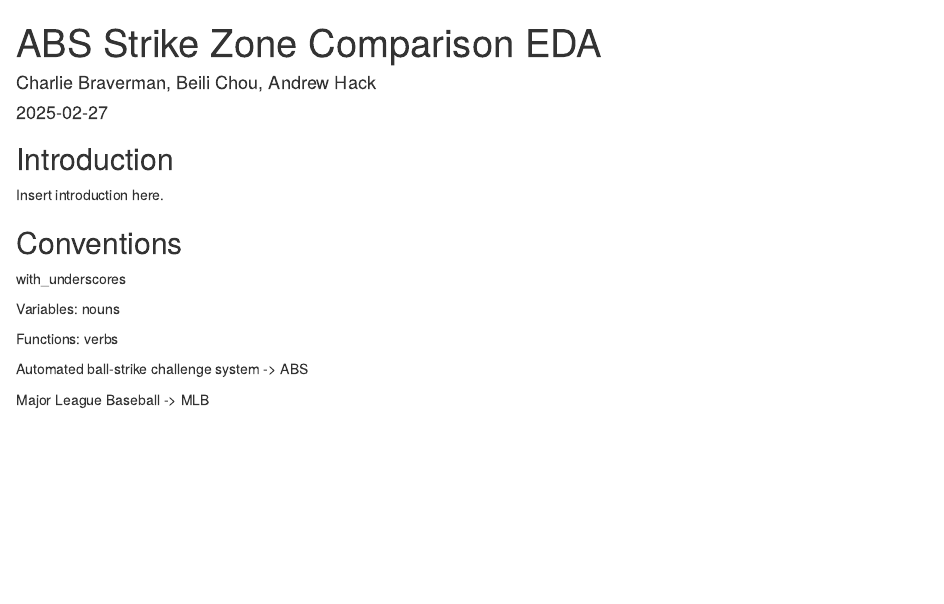
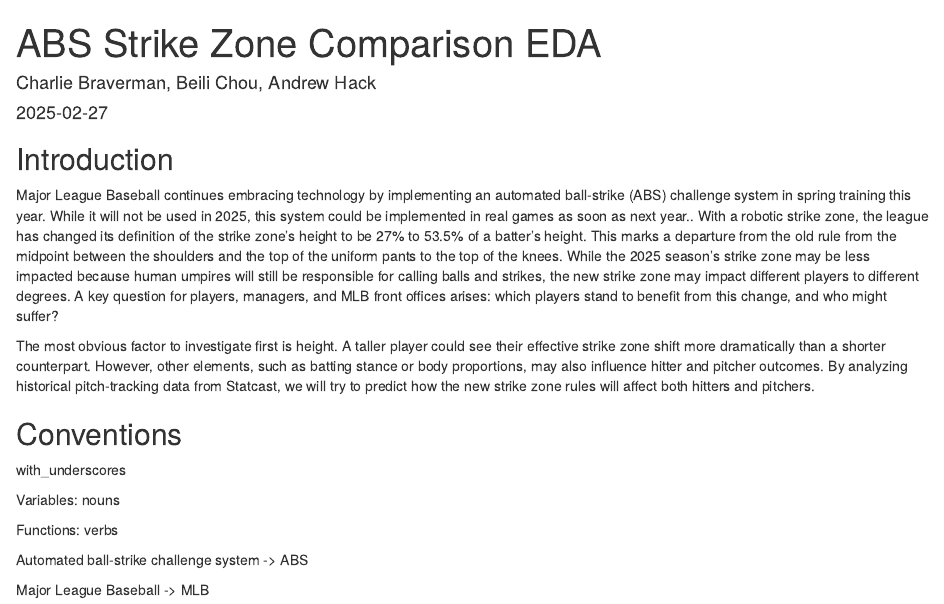
Before and after one commit to BeiliChou/MLBs-ABS-Zone-EDA-QTM302W, an R Markdown document (Analysis.Rmd): the page in a window 1100 px wide, from its top. Rendered offline with R 4.5, knitr and Pandoc, with nearby package versions; some code elsewhere in the file could not run offline.

Commit message:
add intro

```diff
--- a/Analysis.Rmd
+++ b/Analysis.Rmd
@@ -15,7 +15,9 @@
 
 ## Introduction
 
-Insert introduction here.
+Major League Baseball continues embracing technology by implementing an automated ball-strike (ABS) challenge system in spring training this year. While it will not be used in 2025, this system could be implemented in real games as soon as next year.. With a robotic strike zone, the league has changed its definition of the strike zone’s height to be 27% to 53.5% of a batter’s height. This marks a departure from the old rule from the midpoint between the shoulders and the top of the uniform pants to the top of the knees. While the 2025 season’s strike zone may be less impacted because human umpires will still be responsible for calling balls and strikes, the new strike zone may impact different players to different degrees. A key question for players, managers, and MLB front offices arises: which players stand to benefit from this change, and who might suffer?
+
+The most obvious factor to investigate first is height. A taller player could see their effective strike zone shift more dramatically than a shorter counterpart. However, other elements, such as batting stance or body proportions, may also influence hitter and pitcher outcomes. By analyzing historical pitch-tracking data from Statcast, we will try to predict how the new strike zone rules will affect both hitters and pitchers.
 
 ## Conventions
 
```
